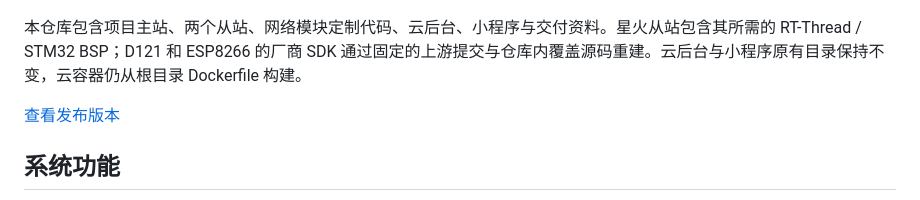
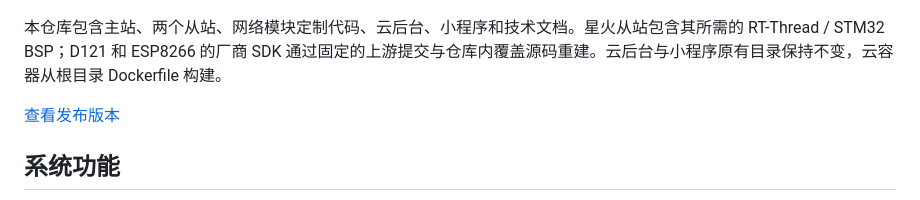
Before and after one commit to remukisama/d121-remote-monitor, a Markdown page: README.md, the part around the change. Rendered like a GitHub page.

Commit message:
Clarify repository contents

```diff
--- a/README.md
+++ b/README.md
@@ -6,7 +6,7 @@
 
 ![系统架构示意](docs/assets/architecture.png)
 
-本仓库包含项目主站、两个从站、网络模块定制代码、云后台、小程序与交付资料。星火从站包含其所需的 RT-Thread / STM32 BSP；D121 和 ESP8266 的厂商 SDK 通过固定的上游提交与仓库内覆盖源码重建。云后台与小程序原有目录保持不变，云容器仍从根目录 Dockerfile 构建。
+本仓库包含主站、两个从站、网络模块定制代码、云后台、小程序和技术文档。星火从站包含其所需的 RT-Thread / STM32 BSP；D121 和 ESP8266 的厂商 SDK 通过固定的上游提交与仓库内覆盖源码重建。云后台与小程序原有目录保持不变，云容器从根目录 Dockerfile 构建。
 
 [查看发布版本](https://github.com/remukisama/d121-remote-monitor/releases/latest)
 
```
